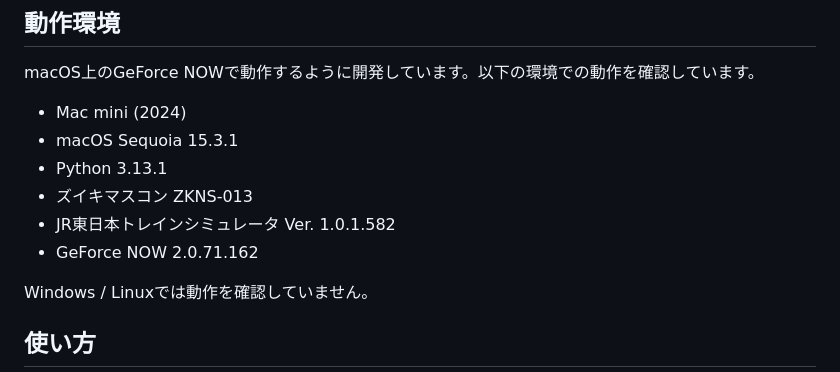
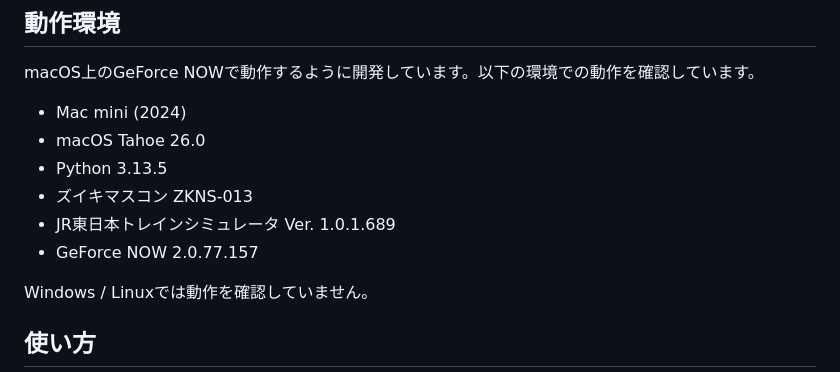
Before and after one commit to hiroto7/ZUIKI-MASCON-to-JRETS, a Markdown page: README.md, the part around the change. Drawn GitHub-style.

```diff
--- a/README.md
+++ b/README.md
@@ -13,11 +13,11 @@ JRETSは2024年5月からズイキマスコンを公式にサポートするよ
 macOS上のGeForce NOWで動作するように開発しています。以下の環境での動作を確認しています。
 
 - Mac mini (2024)
-- macOS Sequoia 15.3.1
-- Python 3.13.1
+- macOS Tahoe 26.0
+- Python 3.13.5
 - ズイキマスコン ZKNS-013
-- JR東日本トレインシミュレータ Ver. 1.0.1.582
-- GeForce NOW 2.0.71.162
+- JR東日本トレインシミュレータ Ver. 1.0.1.689
+- GeForce NOW 2.0.77.157
 
 Windows / Linuxでは動作を確認していません。
 
```
